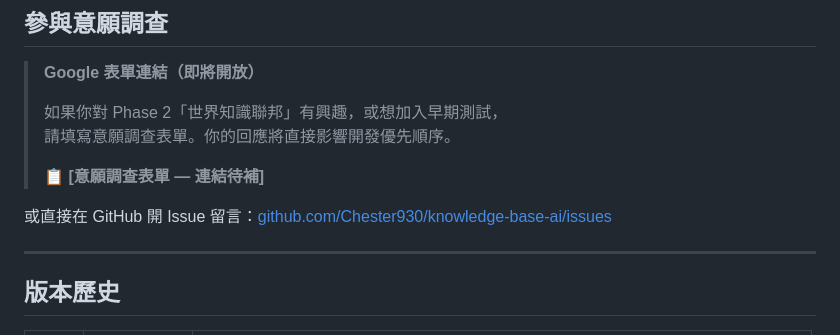
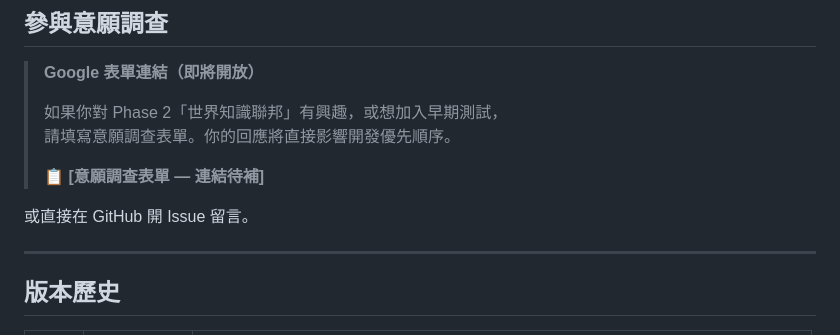
Before and after one commit to Chester930/knowledge-base-ai, a Markdown page: ROADMAP.md, the part around the change. GitHub-like rendering.

Commit message:
chore: 移除個人資訊與內部任務文件
- remove: TASK_STATUS.md（含個人路徑，已加入 .gitignore）
- fix(ROADMAP): 移除硬編碼 GitHub 帳號連結
- fix(SETUP): 將 git clone URL 替換為通用佔位符

Co-Authored-By: Claude Sonnet 4.6 <noreply@anthropic.com>

```diff
--- a/ROADMAP.md
+++ b/ROADMAP.md
@@ -270,7 +270,7 @@ Neo4j 邊上已有 `created_at`，Phase 3c 補充：
 >
 > 📋 **[意願調查表單 — 連結待補]**
 
-或直接在 GitHub 開 Issue 留言：[github.com/Chester930/knowledge-base-ai/issues](https://github.com/Chester930/knowledge-base-ai/issues)
+或直接在 GitHub 開 Issue 留言。
 
 ---
 
```
Also changed, not shown: TASK_STATUS.md (deleted, +0 -241 lines), docs/SETUP.md (+2 -2 lines).
